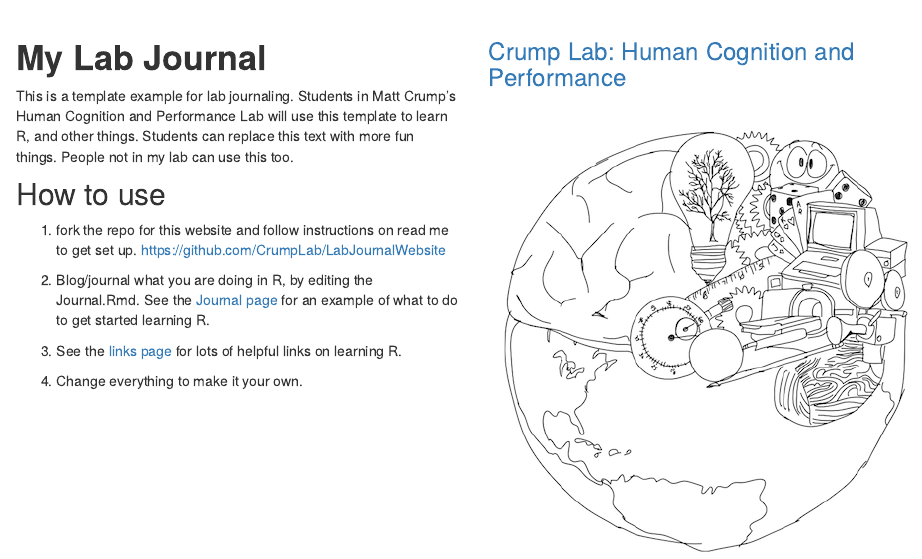
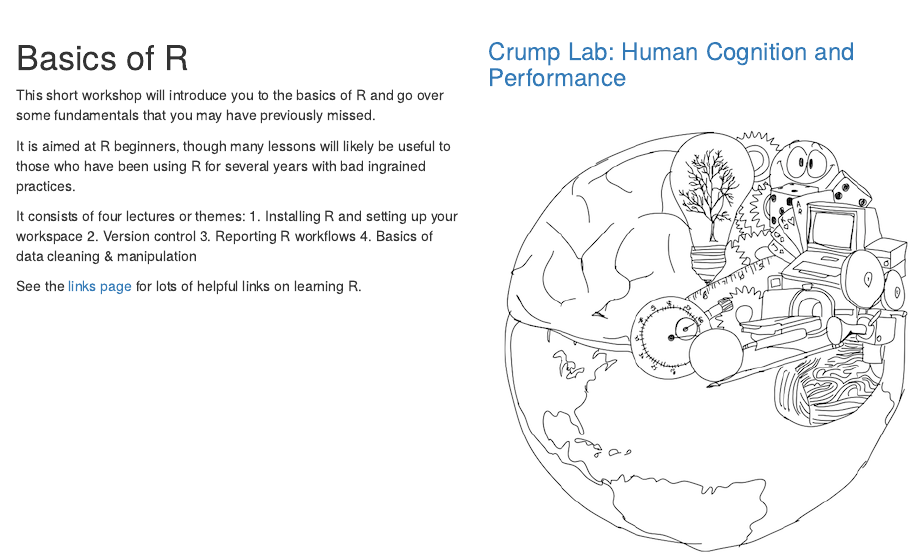
Before and after one commit to jdmwhite/R_Workshop, an R Markdown document (index.Rmd): the page in a window 1100 px wide, from 60 px down. Rendered offline with R 4.5, knitr and Pandoc, with nearby package versions.

Commit message:
update index

```diff
--- a/index.Rmd
+++ b/index.Rmd
@@ -1,5 +1,5 @@
 ---
-title: "MyLabJournal"
+title: "SAEON GSN R Workshop"
 output: html_document
 ---
 
@@ -17,19 +17,19 @@ output: html_document
 <div class="row" style="padding-top: 30px;">
 <div class="col-sm-6">
 
-# **My Lab Journal**
+# Basics of R
 
-This is a template example for lab journaling. Students in Matt Crump's Human Cognition and Performance Lab will use this template to learn R, and other things. Students can replace this text with more fun things. People not in my lab can use this too.
+This short workshop will introduce you to the basics of R and go over some fundamentals that you may have previously missed.
 
-## How to use
+It is aimed at R beginners, though many lessons will likely be useful to those who have been using R for several years with bad ingrained practices.
 
-1. fork the repo for this website and follow instructions on read me to get set up. [https://github.com/CrumpLab/LabJournalWebsite](https://github.com/CrumpLab/LabJournalWebsite)
+It consists of four lectures or themes:
+1. Installing R and setting up your workspace
+2. Version control
+3. Reporting R workflows
+4. Basics of data cleaning & manipulation
 
-2. Blog/journal what you are doing in R, by editing the Journal.Rmd. See the [Journal page](https://crumplab.github.io/LabJournalWebsite/Journal.html) for an example of what to do to get started learning R.
-
-3. See the [links page](https://crumplab.github.io/LabJournalWebsite/Links.html) for lots of helpful links on learning R.
-
-4. Change everything to make it your own.
+See the [links page](https://jdmwhite.github.io/SAEON_GSN_R/Links.html) for lots of helpful links on learning R.
 
 
 </div>
```
Also changed, not shown: 1 other file.
